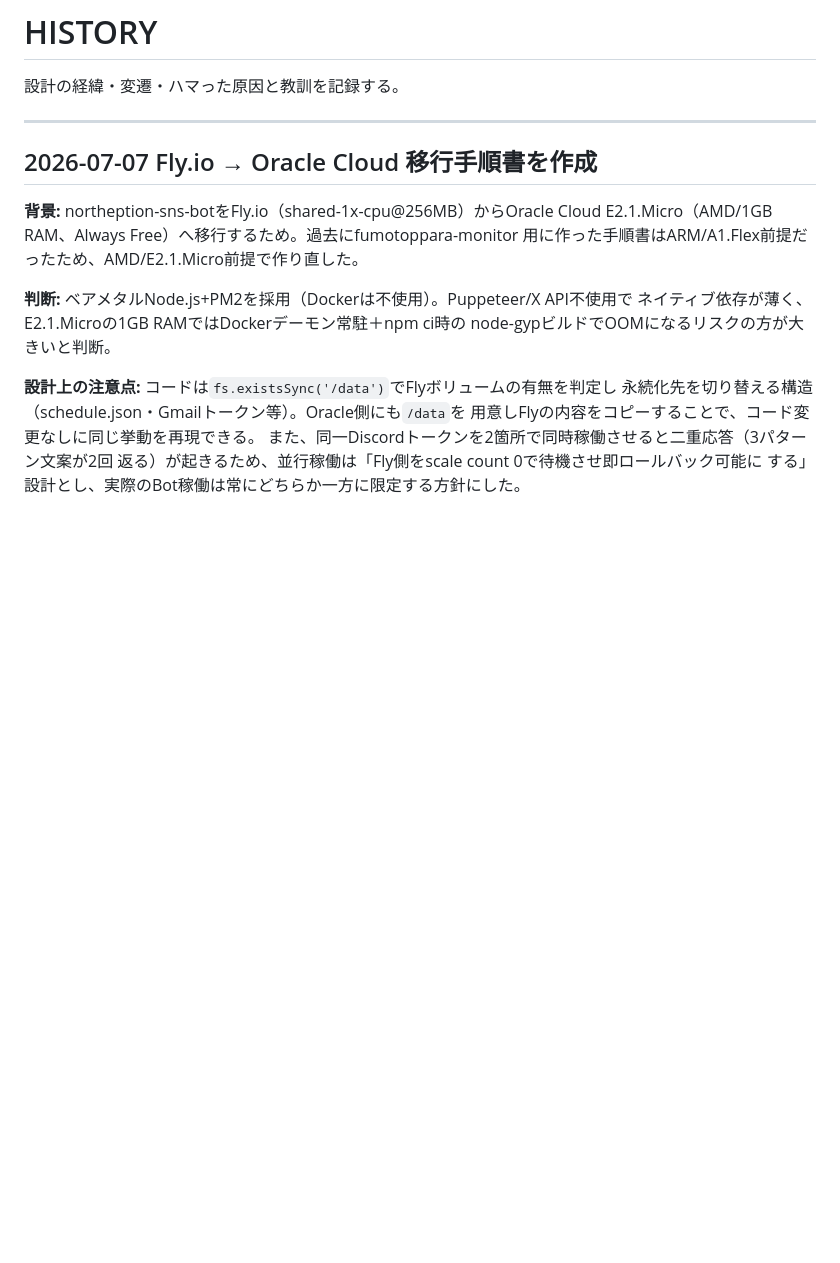
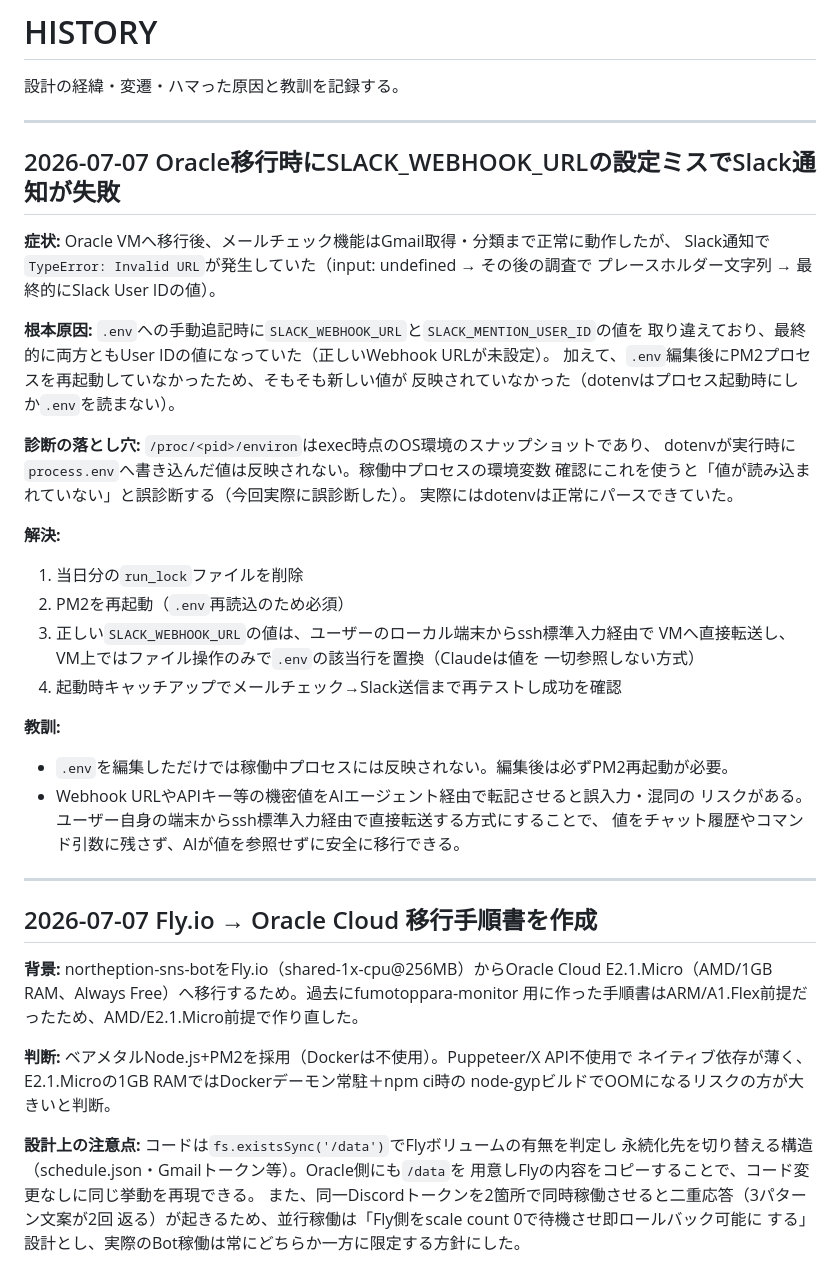
Before and after one commit to kurobuchicken-cell/auto_x-app, a Markdown page: HISTORY.md, the part around the change. Drawn GitHub-style; blank space fills up the shorter version.

Commit message:
HISTORY.md：Oracle移行時のSLACK_WEBHOOK_URL設定ミスと診断の落とし穴を記録
.env編集後にPM2再起動が必要な点、/proc/pid/environでは dotenv がランタイムに
書き込んだ値を確認できず誤診断につながる点、機密値はAIを介さずssh標準入力経由で
直接転送する方式が安全である点を今後のため残した。

```diff
--- a/HISTORY.md
+++ b/HISTORY.md
@@ -1,6 +1,38 @@
 # HISTORY
 
 設計の経緯・変遷・ハマった原因と教訓を記録する。
+
+---
+
+## 2026-07-07 Oracle移行時にSLACK_WEBHOOK_URLの設定ミスでSlack通知が失敗
+
+**症状:** Oracle VMへ移行後、メールチェック機能はGmail取得・分類まで正常に動作したが、
+Slack通知で`TypeError: Invalid URL`が発生していた（input: undefined → その後の調査で
+プレースホルダー文字列 → 最終的にSlack User IDの値）。
+
+**根本原因:** `.env`への手動追記時に`SLACK_WEBHOOK_URL`と`SLACK_MENTION_USER_ID`の値を
+取り違えており、最終的に両方ともUser IDの値になっていた（正しいWebhook URLが未設定）。
+加えて、`.env`編集後にPM2プロセスを再起動していなかったため、そもそも新しい値が
+反映されていなかった（dotenvはプロセス起動時にしか`.env`を読まない）。
+
+**診断の落とし穴:** `/proc/<pid>/environ`はexec時点のOS環境のスナップショットであり、
+dotenvが実行時に`process.env`へ書き込んだ値は反映されない。稼働中プロセスの環境変数
+確認にこれを使うと「値が読み込まれていない」と誤診断する（今回実際に誤診断した）。
+実際にはdotenvは正常にパースできていた。
+
+**解決:**
+1. 当日分の`run_lock`ファイルを削除
+2. PM2を再起動（`.env`再読込のため必須）
+3. 正しい`SLACK_WEBHOOK_URL`の値は、ユーザーのローカル端末からssh標準入力経由で
+   VMへ直接転送し、VM上ではファイル操作のみで`.env`の該当行を置換（Claudeは値を
+   一切参照しない方式）
+4. 起動時キャッチアップでメールチェック→Slack送信まで再テストし成功を確認
+
+**教訓:**
+- `.env`を編集しただけでは稼働中プロセスには反映されない。編集後は必ずPM2再起動が必要。
+- Webhook URLやAPIキー等の機密値をAIエージェント経由で転記させると誤入力・混同の
+  リスクがある。ユーザー自身の端末からssh標準入力経由で直接転送する方式にすることで、
+  値をチャット履歴やコマンド引数に残さず、AIが値を参照せずに安全に移行できる。
 
 ---
 
```
